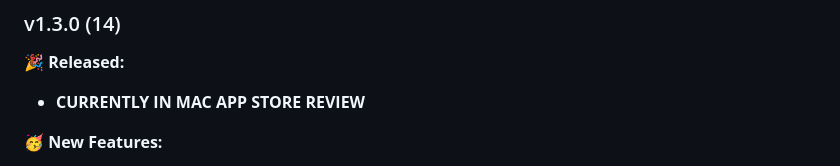
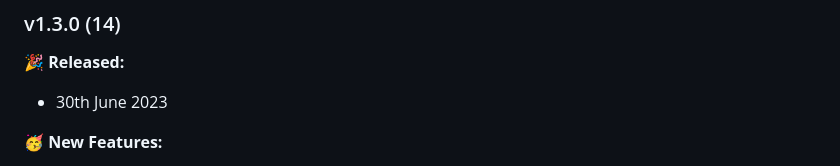
Before and after one commit to latenitefilms/MarkerToolbox, a Markdown page: docs/release-notes.md, the part around the change. Drawn GitHub-style.

Commit message:
v1.3.0 (14) Released

```diff
--- a/docs/release-notes.md
+++ b/docs/release-notes.md
@@ -3,7 +3,7 @@
 ### v1.3.0 (14)
 
 **🎉 Released:**
-- **CURRENTLY IN MAC APP STORE REVIEW**
+- 30th June 2023
 
 **🥳 New Features:**
 - Added the ability to export Avid Media Composer Marker Text files. Thanks for suggesting Scott Simmons!
```
